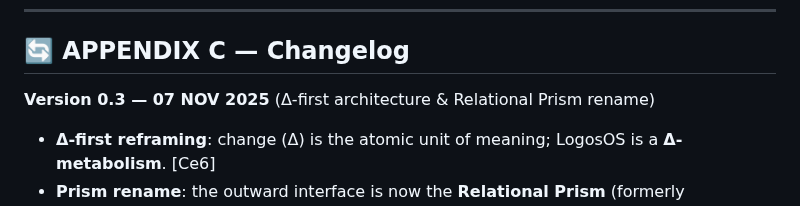
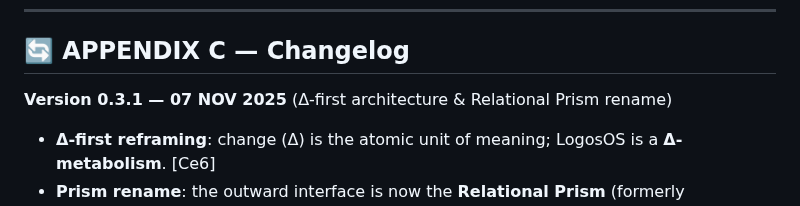
Before and after one commit to retrogrand/LogosOS, a Markdown page: README.md, the part around the change. Drawn GitHub-style.

Commit message:
Update changelog version to 0.3.1

```diff
--- a/README.md
+++ b/README.md
@@ -327,7 +327,7 @@ Beneath it, inscribed in metal that sings when you touch it:
 
 ---
 ## 🔄 APPENDIX C — Changelog
-**Version 0.3 — 07 NOV 2025** (Δ-first architecture & Relational Prism rename)
+**Version 0.3.1 — 07 NOV 2025** (Δ-first architecture & Relational Prism rename)
 
 - **Δ-first reframing**: change (Δ) is the atomic unit of meaning; LogosOS is a **Δ-metabolism**. [Ce6]
 - **Prism rename**: the outward interface is now the **Relational Prism** (formerly “Reputation Prism”). [Ce7]
```
